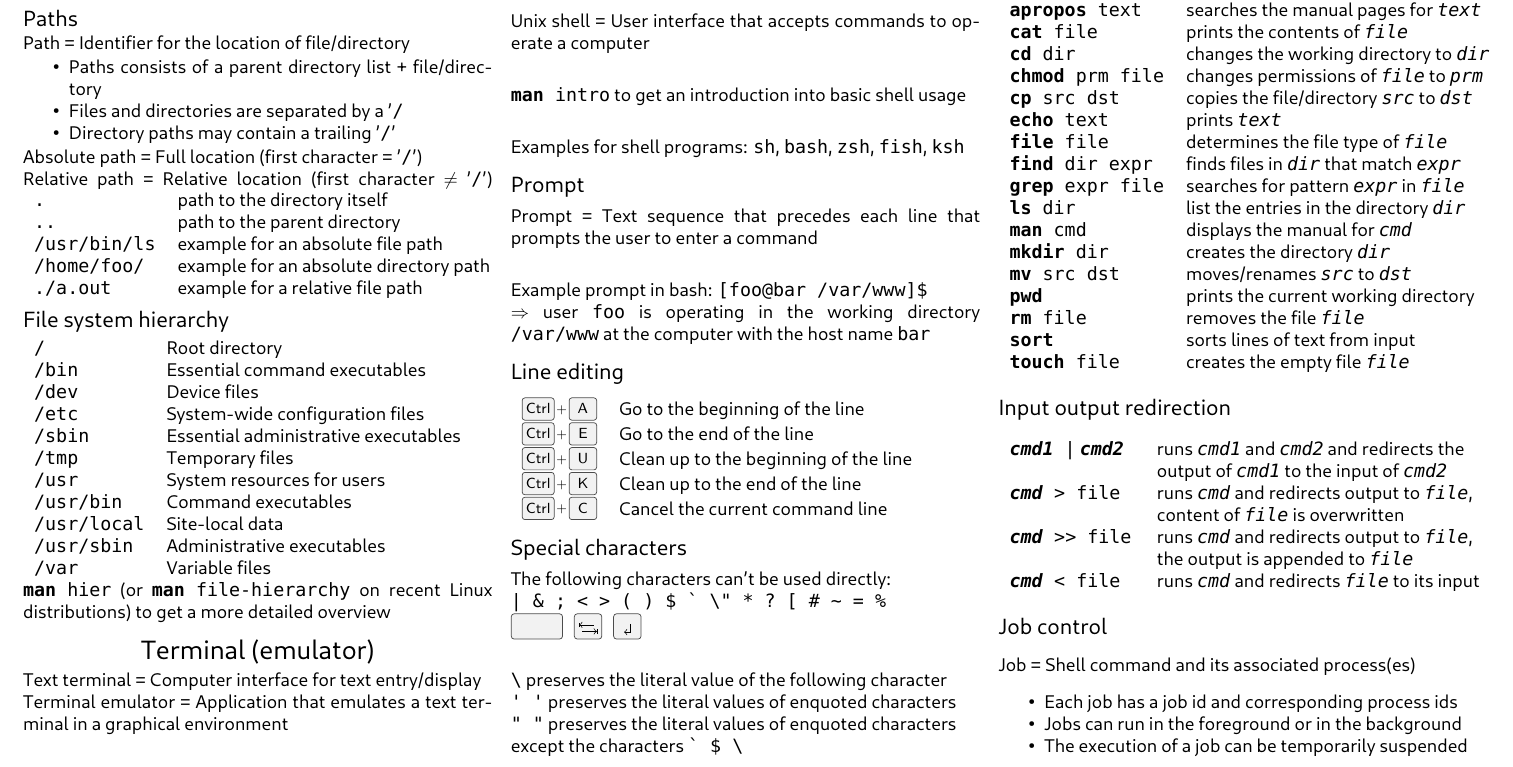
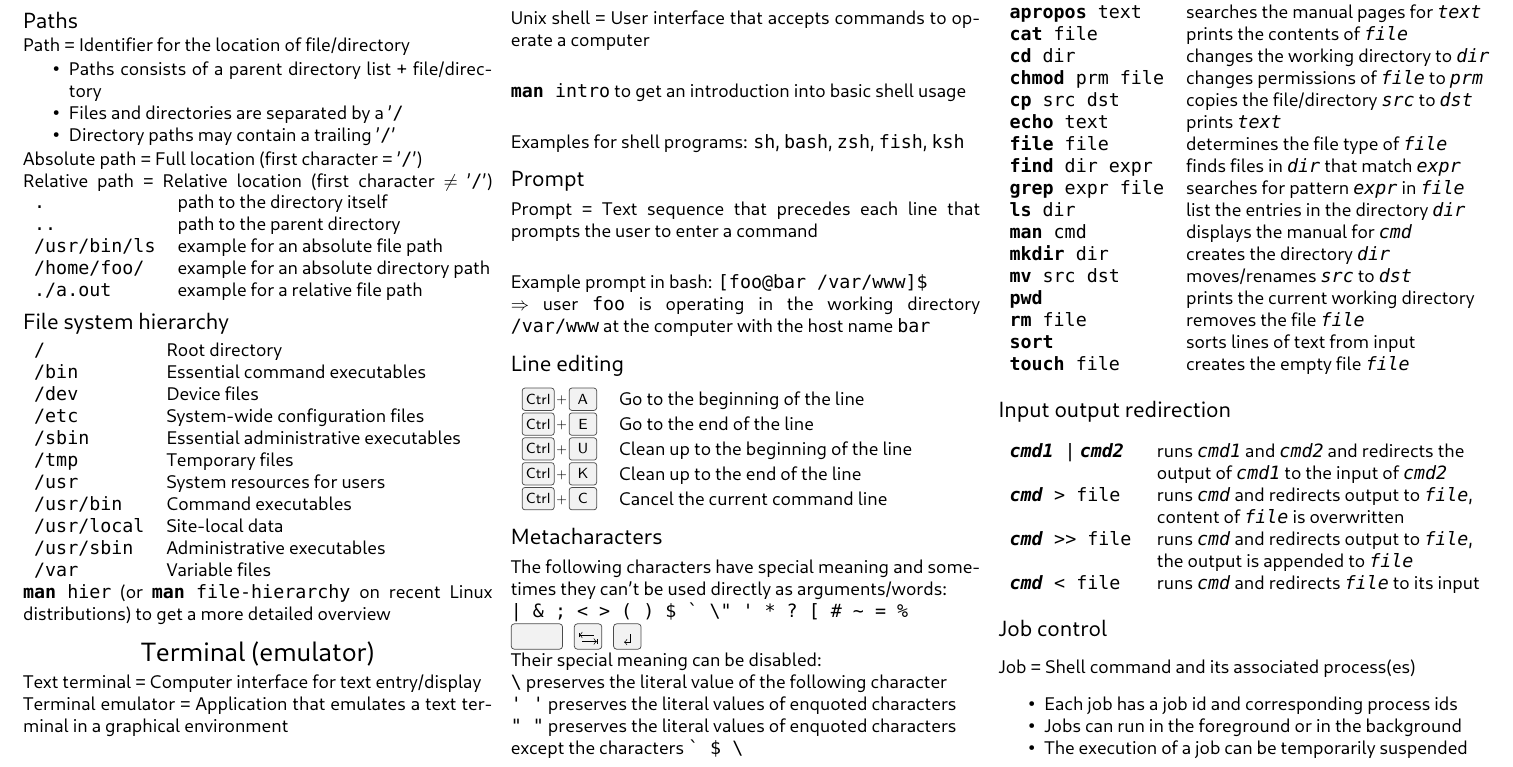
Before and after one commit to fsr/cheat-sheets, a LaTeX document (unix-cheat-sheet.tex): part of page 1 of 2, cut so that both start at the same text. Compiled offline with LuaLaTeX.

Commit message:
Changed meta character description
References issue #4

```diff
--- a/unix-cheat-sheet.tex
+++ b/unix-cheat-sheet.tex
@@ -102,11 +102,11 @@ $\Rightarrow$ \textit{user} \cl{foo} is operating in the \textit{working directo
 \keys{Ctrl + K} & Clean up to the end of the line\\
 \keys{Ctrl + C} & Cancel the current command line
 \end{tabular}
-\subsection*{Special characters}
-The following characters can't be used directly:\\
-\cl{| \& ; < > ( ) \$ \textasciigrave{} \textbackslash " * ? [ \# \textasciitilde{} = \%\\
+\subsection*{Metacharacters}
+The following characters have special meaning and sometimes they can't be used directly as arguments/words:\\
+\cl{| \& ; < > ( ) \$ \textasciigrave{} \textbackslash " ' * ? [ \# \textasciitilde{} = \%\\
 \keys{\Space} \keys{\tab} \keys{\return}}\\
-
+Their special meaning can be disabled:\\
 \cl{\textbackslash} preserves the literal value of the following character\\
 \cl{' '} preserves the literal values of enquoted characters\\
 \cl{" "} preserves the literal values of enquoted characters\\
```
Also changed, not shown: unix-cheat-sheet.pdf.
